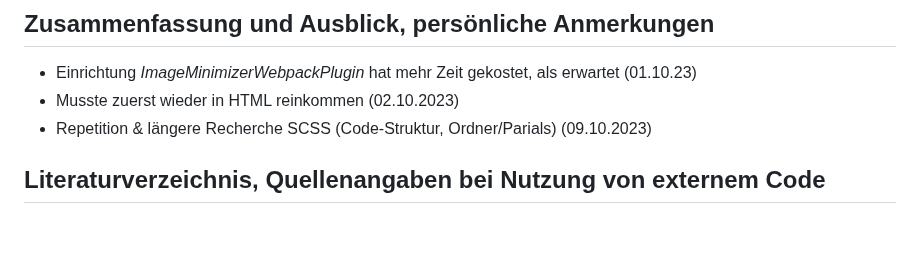
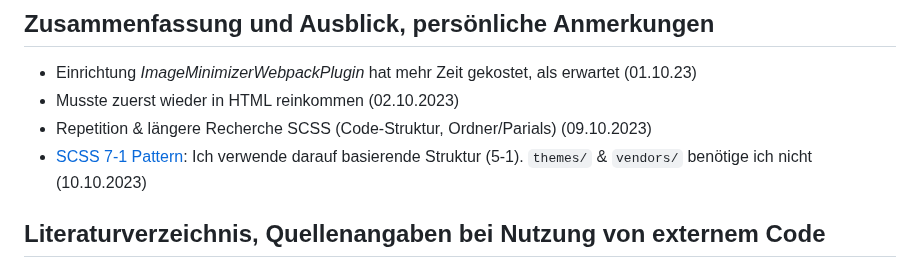
Before and after one commit to leadryx97/diplomarbeit-lr, a Markdown page: README.md, the part around the change. Drawn GitHub-style; blank space fills up the shorter version.

Commit message:
documentation extended (personal notes)

```diff
--- a/README.md
+++ b/README.md
@@ -102,6 +102,7 @@ Ich verwende die Technologien, die wir im Unterricht erlernt haben:
 - Einrichtung _ImageMinimizerWebpackPlugin_ hat mehr Zeit gekostet, als erwartet (01.10.23)
 - Musste zuerst wieder in HTML reinkommen (02.10.2023)
 - Repetition & längere Recherche SCSS (Code-Struktur, Ordner/Parials) (09.10.2023)
+- [SCSS 7-1 Pattern](https://sass-guidelin.es/#the-7-1-pattern): Ich verwende darauf basierende Struktur (5-1). `themes/` & `vendors/` benötige ich nicht (10.10.2023)
 
 ## Literaturverzeichnis, Quellenangaben bei Nutzung von externem Code
 
```
